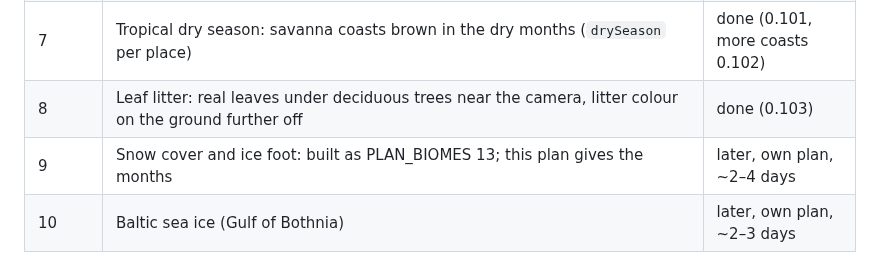
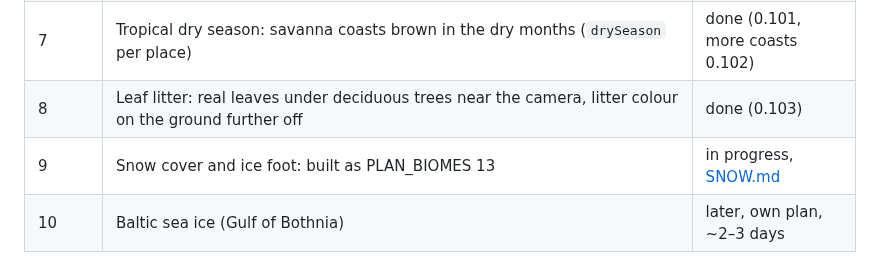
Before and after one commit to grandma67/amazing_sea_wallpaper, a Markdown page: knowledge/plans/SEASONS_PLAN.md, the part around the change. Drawn GitHub-style.

```diff
--- a/knowledge/plans/SEASONS_PLAN.md
+++ b/knowledge/plans/SEASONS_PLAN.md
@@ -17,7 +17,7 @@ climate or place"), with place fields only for one place's difference.
 | 6 | Sargassum season (Caribbean and subtropical Atlantic wrack Apr–Sep) | done (0.100) |
 | 7 | Tropical dry season: savanna coasts brown in the dry months (`drySeason` per place) | done (0.101, more coasts 0.102) |
 | 8 | Leaf litter: real leaves under deciduous trees near the camera, litter colour on the ground further off | done (0.103) |
-| 9 | Snow cover and ice foot: built as PLAN_BIOMES 13; this plan gives the months | later, own plan, ~2–4 days |
+| 9 | Snow cover and ice foot: built as PLAN_BIOMES 13 | in progress, [SNOW.md](SNOW.md) |
 | 10 | Baltic sea ice (Gulf of Bothnia) | later, own plan, ~2–3 days |
 
 Order: the drawn snow lines (open problem 1, if approved), then the snow plan (9). Estimates include tests, `diff.mjs`, renders and docs.
```
Also changed, not shown: knowledge/plans/SNOW.md (added, +72 -0 lines).
